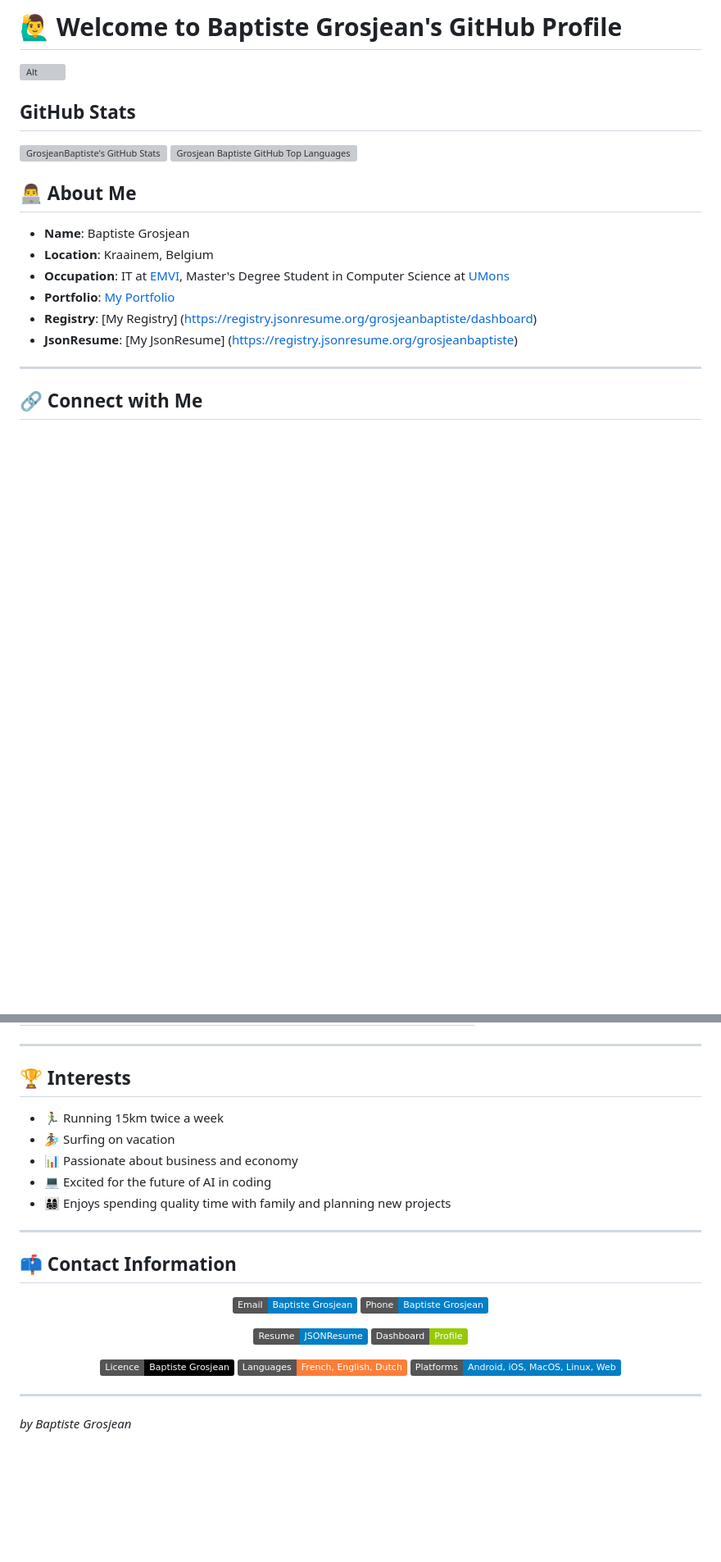
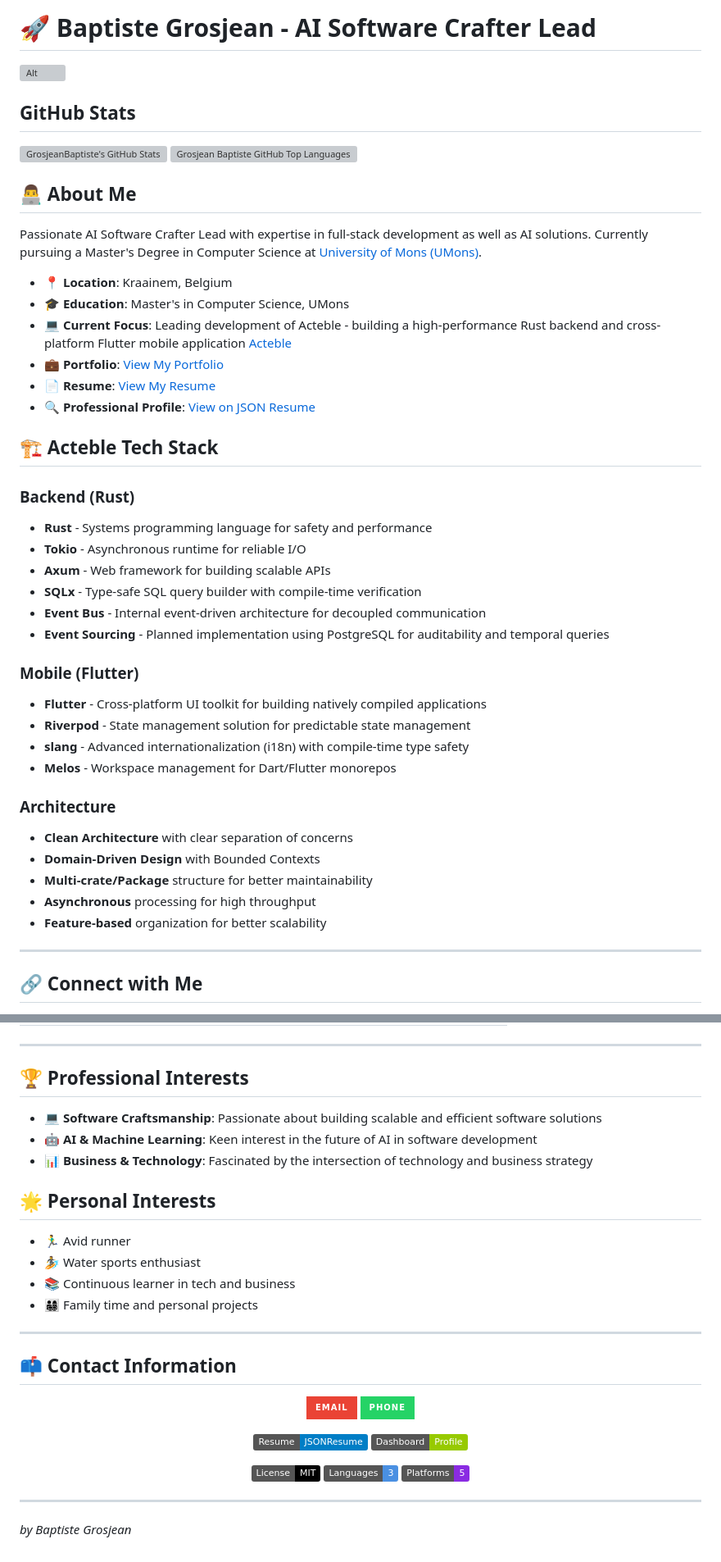
Before and after one commit to grosjeanbaptiste/grosjeanbaptiste, a Markdown page: README.md, 2 parts joined by grey strips. Shown at 82% size. GitHub-like rendering; badges without logos; blank space fills up the shorter version; grey boxes are pictures that could not be loaded.

```diff
--- a/README.md
+++ b/README.md
@@ -2,15 +2,15 @@
   <img src="https://your-banner-image-link.com/banner.png" alt="Baptiste Grosjean's GitHub Profile" width="100%">
 </p> -->
 
-# 🙋‍♂️ Welcome to Baptiste Grosjean's GitHub Profile
+# 🚀 Baptiste Grosjean - AI Software Crafter Lead
 
 ![Alt](https://repobeats.axiom.co/api/embed/601d142a2d9ac9943a6abc89ae573571f9c8f2ff.svg "Repobeats analytics image")
 
 ## GitHub Stats
 
 <a href="https://github.com/grosjeanbaptiste">
-  <img height="180em" src="https://github-readme-stats.vercel.app/api?username=grosjeanbaptiste&show_icons=true&theme=shades-of-purple&count_private=true" alt="GrosjeanBaptiste's GitHub Stats" />
-  <img height="180em" src="https://github-readme-stats.vercel.app/api/top-langs/?username=grosjeanbaptiste&theme=shades-of-purple&layout=compact"
+  <img height="180em" src="https://github-readme-stats.vercel.app/api?username=grosjeanbaptiste&show_icons=true&theme=dark&bg_color=0d1117&title_color=9f7aea&text_color=ffffff&icon_color=9f7aea&hide_border=true&count_private=true" alt="GrosjeanBaptiste's GitHub Stats" />
+  <img height="180em" src="https://github-readme-stats.vercel.app/api/top-langs/?username=grosjeanbaptiste&theme=dark&bg_color=0d1117&title_color=9f7aea&text_color=ffffff&hide_border=true&layout=compact"
     alt="Grosjean Baptiste GitHub Top Languages" />
 </a>
 <!-- <p align="center">
@@ -18,12 +18,38 @@
 </p> -->
 
 ## 👨‍💻 About Me
-- **Name**: Baptiste Grosjean
-- **Location**: Kraainem, Belgium
-- **Occupation**: IT at [EMVI](https://www.emvi.ai/), Master's Degree Student in Computer Science at [UMons](https://www.umons.be/)
-- **Portfolio**: [My Portfolio](https://my-way-bg.vercel.app/about/way)
-- **Registry**: [My Registry] (https://registry.jsonresume.org/grosjeanbaptiste/dashboard)
-- **JsonResume**: [My JsonResume] (https://registry.jsonresume.org/grosjeanbaptiste)
+
+Passionate AI Software Crafter Lead with expertise in full-stack development as well as AI solutions. Currently pursuing a Master's Degree in Computer Science at [University of Mons (UMons)](https://www.umons.be/).
+
+- **📍 Location**: Kraainem, Belgium
+- **🎓 Education**: Master's in Computer Science, UMons
+- **💻 Current Focus**: Leading development of Acteble - building a high-performance Rust backend and cross-platform Flutter mobile application [Acteble](https://acteble.com)
+- **💼 Portfolio**: [View My Portfolio](https://my-way-bg.vercel.app/about/way)
+- **📄 Resume**: [View My Resume](https://registry.jsonresume.org/grosjeanbaptiste)
+- **🔍 Professional Profile**: [View on JSON Resume](https://registry.jsonresume.org/grosjeanbaptiste/dashboard)
+
+## 🏗️ Acteble Tech Stack
+
+### Backend (Rust)
+- **Rust** - Systems programming language for safety and performance
+- **Tokio** - Asynchronous runtime for reliable I/O
+- **Axum** - Web framework for building scalable APIs
+- **SQLx** - Type-safe SQL query builder with compile-time verification
+- **Event Bus** - Internal event-driven architecture for decoupled communication
+- **Event Sourcing** - Planned implementation using PostgreSQL for auditability and temporal queries
+
+### Mobile (Flutter)
+- **Flutter** - Cross-platform UI toolkit for building natively compiled applications
+- **Riverpod** - State management solution for predictable state management
+- **slang** - Advanced internationalization (i18n) with compile-time type safety
+- **Melos** - Workspace management for Dart/Flutter monorepos
+
+### Architecture
+- **Clean Architecture** with clear separation of concerns
+- **Domain-Driven Design** with Bounded Contexts
+- **Multi-crate/Package** structure for better maintainability
+- **Asynchronous** processing for high throughput
+- **Feature-based** organization for better scalability
 
 <hr>
 
@@ -53,18 +79,24 @@
 <hr>
 
-## 🏆 Interests
-- 🏃‍♂️ Running 15km twice a week
-- 🏄 Surfing on vacation
-- 📊 Passionate about business and economy
-- 💻 Excited for the future of AI in coding
-- 👨‍👩‍👧‍👦 Enjoys spending quality time with family and planning new projects
+## 🏆 Professional Interests
+
+- **💻 Software Craftsmanship**: Passionate about building scalable and efficient software solutions
+- **🤖 AI & Machine Learning**: Keen interest in the future of AI in software development
+- **📊 Business & Technology**: Fascinated by the intersection of technology and business strategy
+
+## 🌟 Personal Interests
+
+- 🏃‍♂️ Avid runner
+- 🏄 Water sports enthusiast
+- 📚 Continuous learner in tech and business
+- 👨‍👩‍👧‍👦 Family time and personal projects
 
 <hr>
 
 ## 📫 Contact Information
 <p align="center">
-  <a href="mailto:grosjeanbaptisteit@outlook.com"><img src="https://img.shields.io/badge/Email-Baptiste_Grosjean-blue?style=flat&logo=gmail"></a>
-  <a href="tel:+32496289705"><img src="https://img.shields.io/badge/Phone-Baptiste_Grosjean-blue?style=flat&logo=phone"></a>
+  <a href="mailto:grosjeanbaptisteit@outlook.com"><img src="https://img.shields.io/badge/Email-EA4335?style=for-the-badge&logo=gmail&logoColor=white" alt="Email"></a>
+  <a href="tel:+32496289705"><img src="https://img.shields.io/badge/Phone-25D366?style=for-the-badge&logo=whatsapp&logoColor=white" alt="Phone"></a>
 </p>
 
 <p align="center">
@@ -73,9 +105,9 @@
 </p>
 
 <p align="center">
-  <img src="https://img.shields.io/badge/Licence-Baptiste_Grosjean-black">
-  <img src="https://img.shields.io/badge/Languages-French,_English,_Dutch-orange">
-  <img src="https://img.shields.io/badge/Platforms-Android,_iOS,_MacOS,_Linux,_Web-blue">
+  <img src="https://img.shields.io/badge/License-MIT-000000?style=flat" alt="License">
+  <img src="https://img.shields.io/badge/Languages-3-4A90E2?style=flat" alt="Languages">
+  <img src="https://img.shields.io/badge/Platforms-5-8A2BE2?style=flat" alt="Platforms">
 </p>
 
 ---
```
Also changed, not shown: other parts of README.md (+9 -9 lines).
